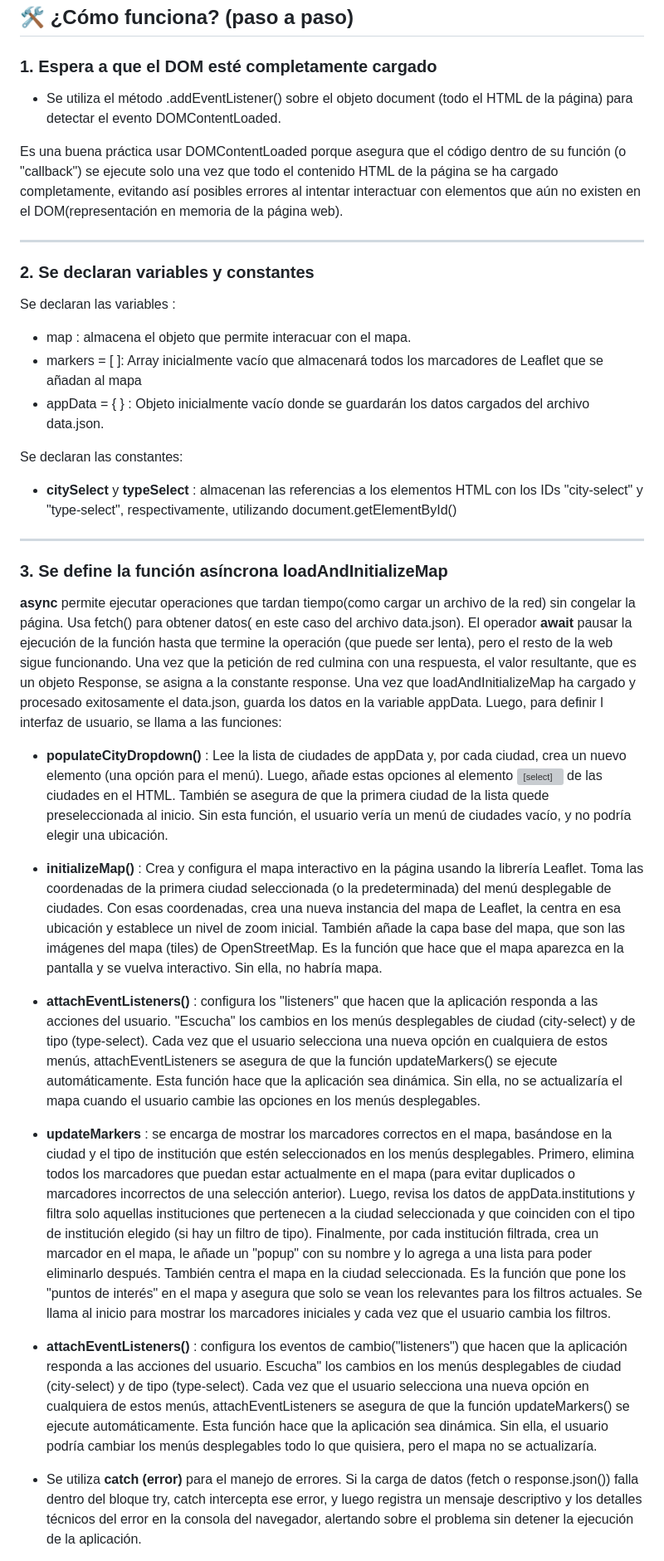
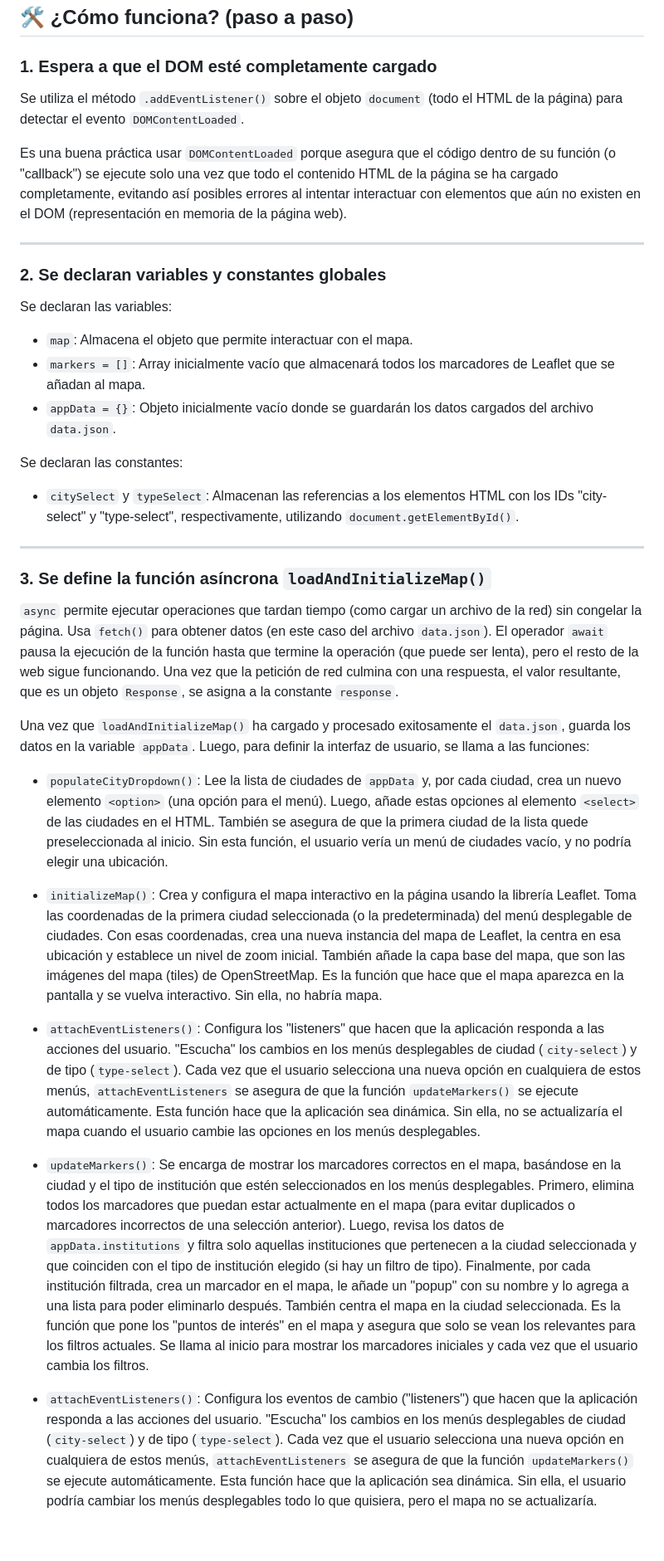
Before and after one commit to FabSignal/city-map-filter, a Markdown page: README.md, the part around one of its changes. Shown at 83% size. Rendered like a GitHub page; blank space fills up the shorter version; grey boxes are pictures that could not be loaded.

Commit message:
corrección sintaxis README.md

```diff
--- a/README.md
+++ b/README.md
@@ -23,44 +23,43 @@ Una función JavaScript reutilizable que permite filtrar servicios en un mapa se
 
 ### 1. Espera a que el DOM esté completamente cargado
 
-- Se utiliza el método .addEventListener() sobre el objeto document (todo el HTML de la página) para detectar el evento DOMContentLoaded.
+Se utiliza el método `.addEventListener()` sobre el objeto `document` (todo el HTML de la página) para detectar el evento `DOMContentLoaded`.
 
-Es una buena práctica usar DOMContentLoaded porque asegura que el código dentro de su función (o "callback") se ejecute solo una vez que todo el contenido HTML de la página se ha cargado completamente, evitando así posibles errores al intentar interactuar con elementos que aún no existen en el DOM(representación en memoria de la página web).
+Es una buena práctica usar `DOMContentLoaded` porque asegura que el código dentro de su función (o "callback") se ejecute solo una vez que todo el contenido HTML de la página se ha cargado completamente, evitando así posibles errores al intentar interactuar con elementos que aún no existen en el DOM (representación en memoria de la página web).
 
 ---
 
-### 2. Se declaran variables y constantes
+### 2. Se declaran variables y constantes globales
 
- Se declaran las variables :
-- map : almacena el objeto que permite interacuar con el mapa.
-- markers = [ ]: Array inicialmente vacío que almacenará todos los marcadores de Leaflet que se añadan al mapa
-- appData = { } :  Objeto inicialmente vacío donde se guardarán los datos cargados del archivo data.json.
+Se declaran las variables:
+- `map`: Almacena el objeto que permite interactuar con el mapa.
+- `markers = []`: Array inicialmente vacío que almacenará todos los marcadores de Leaflet que se añadan al mapa.
+- `appData = {}`: Objeto inicialmente vacío donde se guardarán los datos cargados del archivo `data.json`.
 
 Se declaran las constantes:
-
-- **citySelect** y **typeSelect** : almacenan las referencias a los elementos HTML con los IDs "city-select" y "type-select", respectivamente, utilizando document.getElementById()
+- `citySelect` y `typeSelect`: Almacenan las referencias a los elementos HTML con los IDs "city-select" y "type-select", respectivamente, utilizando `document.getElementById()`.
 
 ---
 
-### 3. Se define la función asíncrona **loadAndInitializeMap**
+### 3. Se define la función asíncrona `loadAndInitializeMap()`
 
-**async** permite  ejecutar operaciones que tardan tiempo(como cargar un archivo de la red) sin congelar la página. Usa fetch() para obtener datos( en este caso del archivo data.json). El operador **await** pausar la ejecución de la función hasta que termine la operación (que puede ser lenta), pero el resto de la web sigue funcionando. Una vez que la petición de red culmina con una respuesta, el valor resultante, que es un objeto Response, se asigna a la constante response.
-Una vez que loadAndInitializeMap ha cargado y procesado exitosamente el data.json, guarda los datos en la variable appData.
-Luego, para definir l interfaz de usuario, se llama a las funciones:
+`async` permite ejecutar operaciones que tardan tiempo (como cargar un archivo de la red) sin congelar la página. Usa `fetch()` para obtener datos (en este caso del archivo `data.json`). El operador `await` pausa la ejecución de la función hasta que termine la operación (que puede ser lenta), pero el resto de la web sigue funcionando. Una vez que la petición de red culmina con una respuesta, el valor resultante, que es un objeto `Response`, se asigna a la constante `response`.
 
-- **populateCityDropdown()** :
-Lee la lista de ciudades de appData y, por cada ciudad, crea un nuevo elemento <option> (una opción para el menú). Luego, añade estas opciones al elemento <select> de las ciudades en el HTML. También se asegura de que la primera ciudad de la lista quede preseleccionada al inicio. Sin esta función, el usuario vería un menú de ciudades vacío, y no podría elegir una ubicación.
+Una vez que `loadAndInitializeMap()` ha cargado y procesado exitosamente el `data.json`, guarda los datos en la variable `appData`.
+Luego, para definir la interfaz de usuario, se llama a las funciones:
 
-- **initializeMap()** :
- Crea y configura el mapa interactivo en la página usando la librería Leaflet. Toma las coordenadas de la primera ciudad seleccionada (o la predeterminada) del menú desplegable de ciudades. Con esas coordenadas, crea una nueva instancia del mapa de Leaflet, la centra en esa ubicación y establece un nivel de zoom inicial. También añade la capa base del mapa, que son las imágenes del mapa (tiles) de OpenStreetMap.  Es la función que hace que el mapa aparezca en la pantalla y se vuelva interactivo. Sin ella, no habría mapa.
+- `populateCityDropdown()`:
+  Lee la lista de ciudades de `appData` y, por cada ciudad, crea un nuevo elemento `<option>` (una opción para el menú). Luego, añade estas opciones al elemento `<select>` de las ciudades en el HTML. También se asegura de que la primera ciudad de la lista quede preseleccionada al inicio. Sin esta función, el usuario vería un menú de ciudades vacío, y no podría elegir una ubicación.
 
-- **attachEventListeners()** :
-configura los "listeners" que hacen que la aplicación responda a las acciones del usuario. "Escucha" los cambios en los menús desplegables de ciudad (city-select) y de tipo (type-select). Cada vez que el usuario selecciona una nueva opción en cualquiera de estos menús, attachEventListeners se asegura de que la función updateMarkers() se ejecute automáticamente. Esta función hace que la aplicación sea dinámica. Sin ella, no se actualizaría el mapa cuando el usuario cambie las opciones en los menús desplegables.
+- `initializeMap()`:
+  Crea y configura el mapa interactivo en la página usando la librería Leaflet. Toma las coordenadas de la primera ciudad seleccionada (o la predeterminada) del menú desplegable de ciudades. Con esas coordenadas, crea una nueva instancia del mapa de Leaflet, la centra en esa ubicación y establece un nivel de zoom inicial. También añade la capa base del mapa, que son las imágenes del mapa (tiles) de OpenStreetMap. Es la función que hace que el mapa aparezca en la pantalla y se vuelva interactivo. Sin ella, no habría mapa.
 
-- **updateMarkers** :
-se encarga de mostrar los marcadores correctos en el mapa, basándose en la ciudad y el tipo de institución que estén seleccionados en los menús desplegables. Primero, elimina todos los marcadores que puedan estar actualmente en el mapa (para evitar duplicados o marcadores incorrectos de una selección anterior). Luego, revisa los datos de appData.institutions y filtra solo aquellas instituciones que pertenecen a la ciudad seleccionada y que coinciden con el tipo de institución elegido (si hay un filtro de tipo). Finalmente, por cada institución filtrada, crea un marcador en el mapa, le añade un "popup" con su nombre y lo agrega a una lista para poder eliminarlo después. También centra el mapa en la ciudad seleccionada.  Es la función que pone los "puntos de interés" en el mapa y asegura que solo se vean los relevantes para los filtros actuales. Se llama al inicio para mostrar los marcadores iniciales y cada vez que el usuario cambia los filtros.
+- `attachEventListeners()`:
+  Configura los "listeners" que hacen que la aplicación responda a las acciones del usuario. "Escucha" los cambios en los menús desplegables de ciudad (`city-select`) y de tipo (`type-select`). Cada vez que el usuario selecciona una nueva opción en cualquiera de estos menús, `attachEventListeners` se asegura de que la función `updateMarkers()` se ejecute automáticamente. Esta función hace que la aplicación sea dinámica. Sin ella, no se actualizaría el mapa cuando el usuario cambie las opciones en los menús desplegables.
 
-- **attachEventListeners()** : configura los eventos de cambio("listeners") que hacen que la aplicación responda a las acciones del usuario. Escucha" los cambios en los menús desplegables de ciudad (city-select) y de tipo (type-select). Cada vez que el usuario selecciona una nueva opción en cualquiera de estos menús, attachEventListeners se asegura de que la función updateMarkers() se ejecute automáticamente. Esta función hace que la aplicación sea dinámica. Sin ella, el usuario podría cambiar los menús desplegables todo lo que quisiera, pero el mapa no se actualizaría.
+- `updateMarkers()`:
+  Se encarga de mostrar los marcadores correctos en el mapa, basándose en la ciudad y el tipo de institución que estén seleccionados en los menús desplegables. Primero, elimina todos los marcadores que puedan estar actualmente en el mapa (para evitar duplicados o marcadores incorrectos de una selección anterior). Luego, revisa los datos de `appData.institutions` y filtra solo aquellas instituciones que pertenecen a la ciudad seleccionada y que coinciden con el tipo de institución elegido (si hay un filtro de tipo). Finalmente, por cada institución filtrada, crea un marcador en el mapa, le añade un "popup" con su nombre y lo agrega a una lista para poder eliminarlo después. También centra el mapa en la ciudad seleccionada. Es la función que pone los "puntos de interés" en el mapa y asegura que solo se vean los relevantes para los filtros actuales. Se llama al inicio para mostrar los marcadores iniciales y cada vez que el usuario cambia los filtros.
 
-- Se utiliza **catch (error)** para el manejo de errores. Si la carga de datos (fetch o response.json()) falla dentro del bloque try, catch intercepta ese error, y luego registra un mensaje descriptivo y los detalles técnicos del error en la consola del navegador, alertando sobre el problema sin detener la ejecución de la aplicación.
+- `attachEventListeners()`:
+  Configura los eventos de cambio ("listeners") que hacen que la aplicación responda a las acciones del usuario. "Escucha" los cambios en los menús desplegables de ciudad (`city-select`) y de tipo (`type-select`). Cada vez que el usuario selecciona una nueva opción en cualquiera de estos menús, `attachEventListeners` se asegura de que la función `updateMarkers()` se ejecute automáticamente. Esta función hace que la aplicación sea dinámica. Sin ella, el usuario podría cambiar los menús desplegables todo lo que quisiera, pero el mapa no se actualizaría.
 
```
Also changed, not shown: other parts of README.md (+25 -21 lines).
